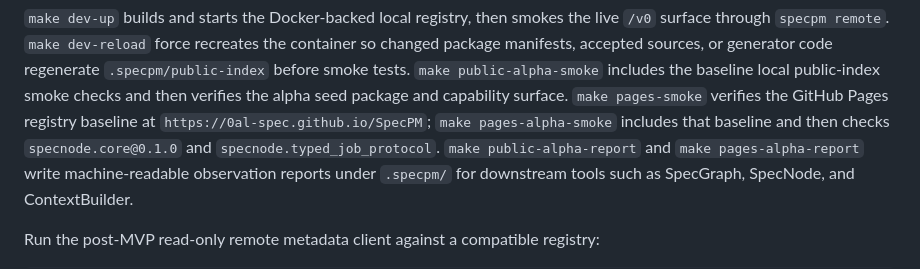
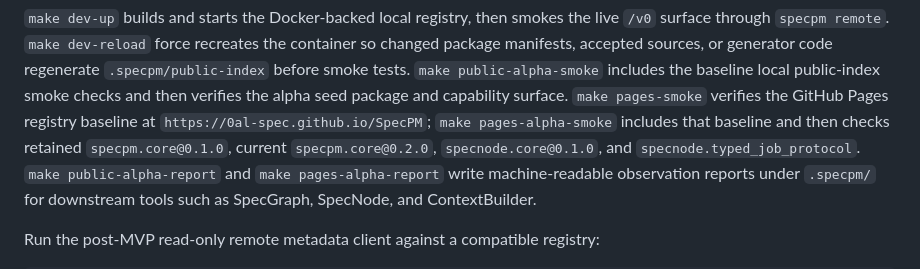
Before and after one commit to 0al-spec/SpecPM, a Markdown page: README.md, the part around the change. Rendered like a GitHub page.

```diff
--- a/README.md
+++ b/README.md
@@ -121,7 +121,8 @@ public-alpha-smoke` includes the baseline local public-index smoke checks and
 then verifies the alpha seed package and capability surface. `make pages-smoke`
 verifies the GitHub Pages registry baseline at
 `https://0al-spec.github.io/SpecPM`; `make pages-alpha-smoke` includes that
-baseline and then checks `specnode.core@0.1.0` and
+baseline and then checks retained `specpm.core@0.1.0`, current
+`specpm.core@0.2.0`, `specnode.core@0.1.0`, and
 `specnode.typed_job_protocol`. `make public-alpha-report` and
 `make pages-alpha-report` write machine-readable observation reports under
 `.specpm/` for downstream tools such as SpecGraph, SpecNode, and ContextBuilder.
```
Also changed, not shown: specs/WORKPLAN.md (+2 -1 lines), 1 other file.
